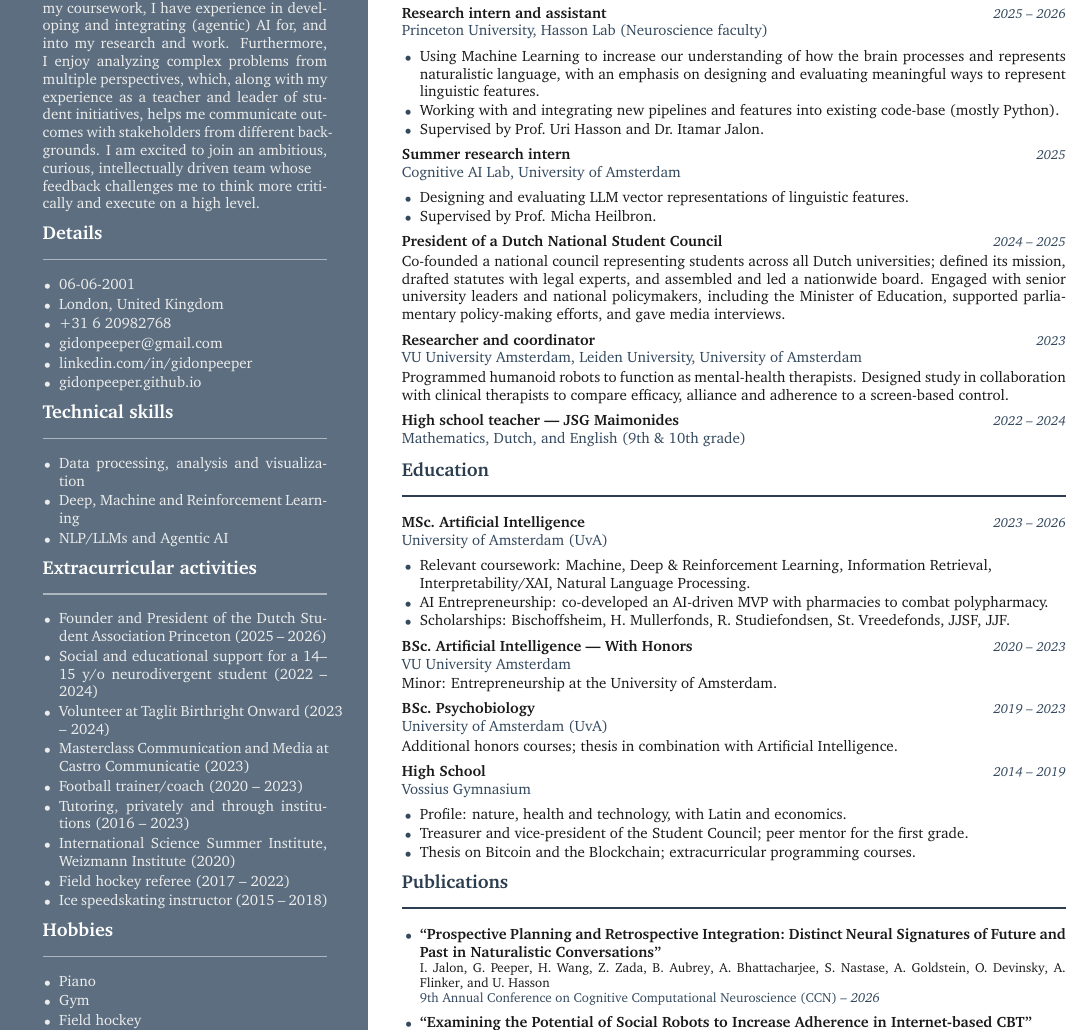
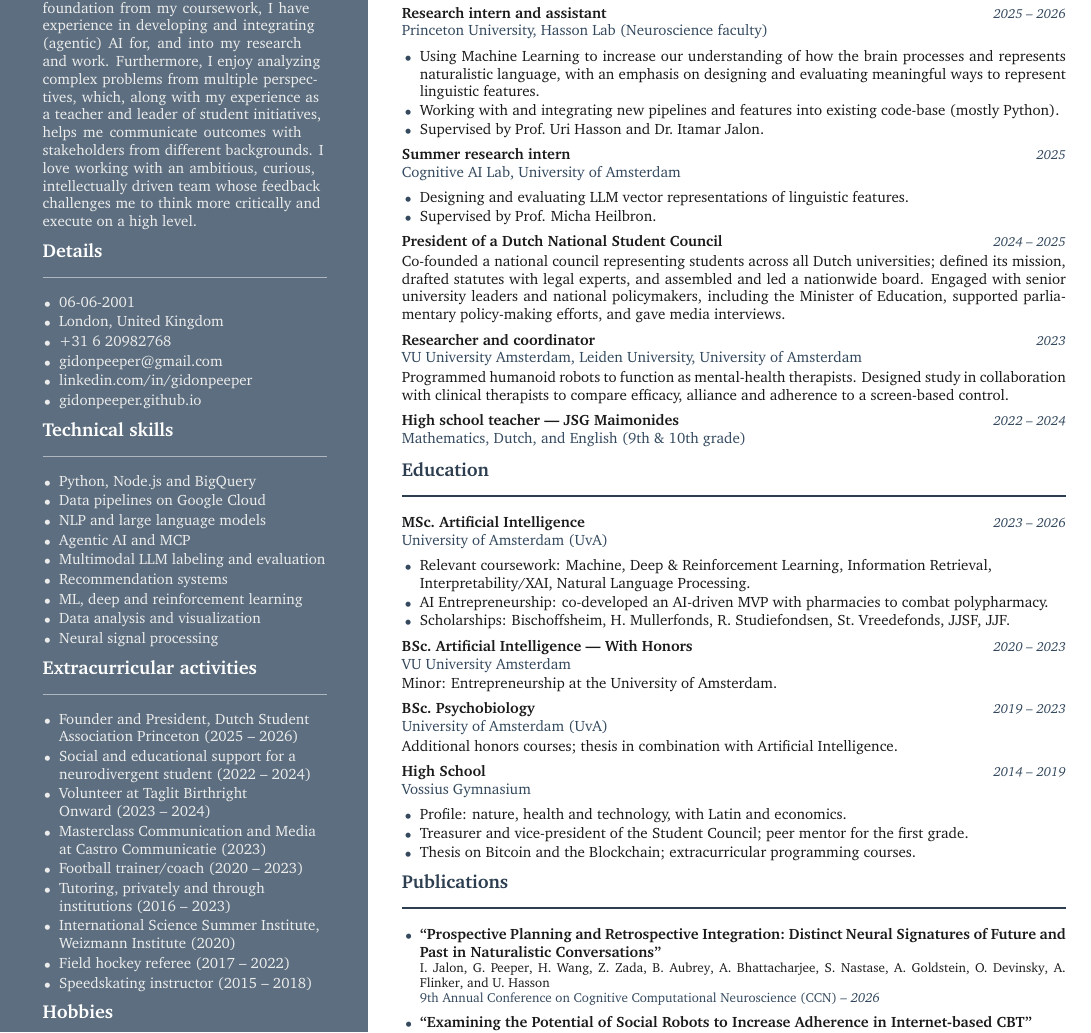
Before and after one commit to GidonPeeper/GidonPeeper.github.io, a LaTeX CV (resume/resume.tex): part of the page, cut so that both start at the same text. Compiled offline with pdfLaTeX.

Commit message:
Resume: present-tense closing line, tidy sidebar lists, current skills
- About me: replace "I am excited to join ..." with "I love working with ..."
- Sidebar lists: ragged right, no hyphenation, year ranges kept together;
  reworded two extracurricular items so each fits in one or two lines
- Technical skills: replaced with the current set from the website
- Hobbies in two columns so the sidebar ends level with the main column
- public/resume.pdf rebuilt

Co-Authored-By: Claude Fable 5.1 <noreply@anthropic.com>
Claude-Session: https://claude.ai/code/session_018NvxVTYwuyJessgPVwDB1P

```diff
--- a/resume/resume.tex
+++ b/resume/resume.tex
@@ -69,11 +69,13 @@
   \vspace{1pt}% 1pt before the description or bullet list that follows
 }
 
+\newcommand{\yrs}[2]{~(#1~--~#2)}  % unbreakable year range, tied to the preceding word
 % --- lists ---------------------------------------------------------------------------
 \newcommand{\cvbullet}{\fontsize{6}{6}\selectfont$\bullet$}
 \newenvironment{sideitems}{%
   \begin{itemize}[label=\cvbullet, leftmargin=8.8pt, labelsep=4.25pt,
-                  topsep=3pt, partopsep=0pt, parsep=0pt, itemsep=1pt]}
+                  topsep=3pt, partopsep=0pt, parsep=0pt, itemsep=1pt,
+                  before={\raggedright\hyphenpenalty=10000 \exhyphenpenalty=10000 }]}
   {\end{itemize}}
 \newenvironment{mainitems}{%
   \begin{itemize}[label={\color{accent}\cvbullet}, leftmargin=9.6pt, labelsep=4.25pt,
@@ -107,15 +109,14 @@
   \sidesection*{About me}
   I am motivated to use AI not just for the sake of using it, but by balancing
   the stochasticity for optimization and efficiency with determinism for
-  interpretable outcomes.\\ % forced break, as in the original
-  Leveraging the theoretical foundation from my
+  interpretable outcomes. Leveraging the theoretical foundation from my
   coursework, I have experience in developing and integrating (agentic) AI for,
   and into my research and work. Furthermore, I enjoy analyzing complex problems
   from multiple perspectives, which, along with my experience as a teacher and
   leader of student initiatives, helps me communicate outcomes with stakeholders
-  from different backgrounds. I am excited to join an ambitious, curious,
-  intellectually driven team whose\\ % forced break, as in the original
-  feedback challenges me to think more critically and execute on a high level.\par
+  from different backgrounds. I love working with an ambitious, curious,
+  intellectually driven team whose feedback challenges me to think more
+  critically and execute on a high level.\par
 
   \sidesection{Details}
   \begin{sideitems}
@@ -129,22 +130,29 @@
 
   \sidesection{Technical skills}
   \begin{sideitems}
-    \item Data processing, analysis and visualization
-    \item Deep, Machine and Reinforcement Learning
-    \item NLP/LLMs and Agentic AI
+    \item Python, Node.js and BigQuery
+    \item Data pipelines on Google Cloud
+    \item NLP and large language models
+    \item Agentic AI and MCP
+    \item Multimodal LLM labeling and evaluation
+    \item Recommendation systems
+    \item ML, deep and reinforcement learning
+    \item Data analysis and visualization
+    \item Neural signal processing
   \end{sideitems}
 
   \sidesection{Extracurricular activities}
   \begin{sideitems}
-    \item Founder and President of the Dutch Student Association Princeton (2025 -- 2026)
-    \item Social and educational support for a 14--15 y/o neurodivergent student (2022 -- 2024)
-    \item Volunteer at Taglit Birthright Onward (2023 -- 2024)
-    \item Masterclass Communication and Media at Castro Communicatie (2023)
-    \item Football trainer/coach (2020 -- 2023)
-    \item Tutoring, privately and through institutions (2016 -- 2023)
-    \item International Science Summer Institute, Weizmann Institute (2020)
-    \item Field hockey referee (2017 -- 2022)
-    \item Ice speedskating instructor (2015 -- 2018)
+    \item Founder and President, Dutch Student Association Princeton\yrs{2025}{2026}
+    \item Social and educational support for a neurodivergent student\yrs{2022}{2024}
+    \item Volunteer at Taglit Birthright Onward\yrs{2023}{2024}
+    \item Masterclass Communication and Media at Castro Communicatie~(2023)
+    \item Football trainer/coach\yrs{2020}{2023}
+    \item Tutoring, privately and through institutions\yrs{2016}{2023}
+    \item International Science Summer Institute, Weizmann Institute~(2020)
+    \item Field hockey referee\yrs{2017}{2022}
+    \item Speedskating instructor\yrs{2015}{2018}
   \end{sideitems}
 
   \sidesection{Hobbies}
+  \vspace{3pt}% list topsep, which a minipage would otherwise swallow
```
Also changed, not shown: resume/README.md, resume/resume.tex (12 more changed lines), 1 other file. Lines whose indentation alone changed are shown as unchanged.
